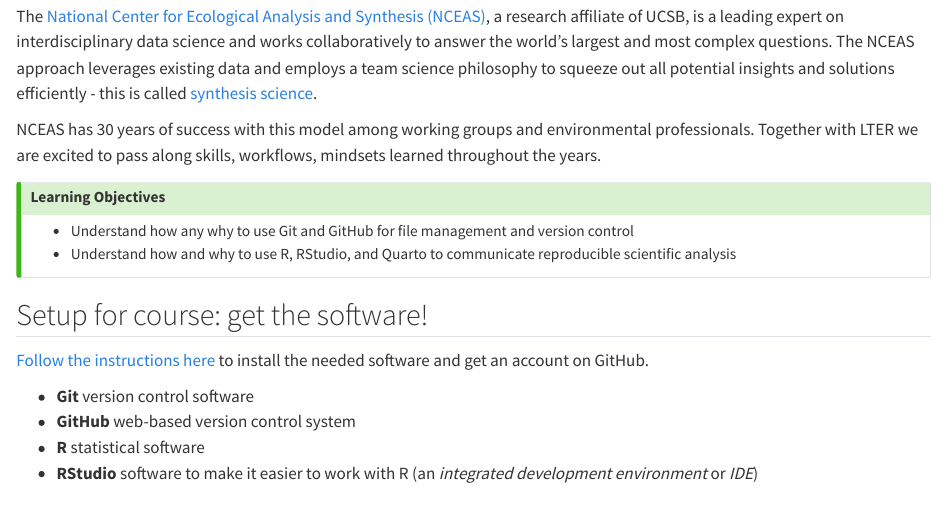
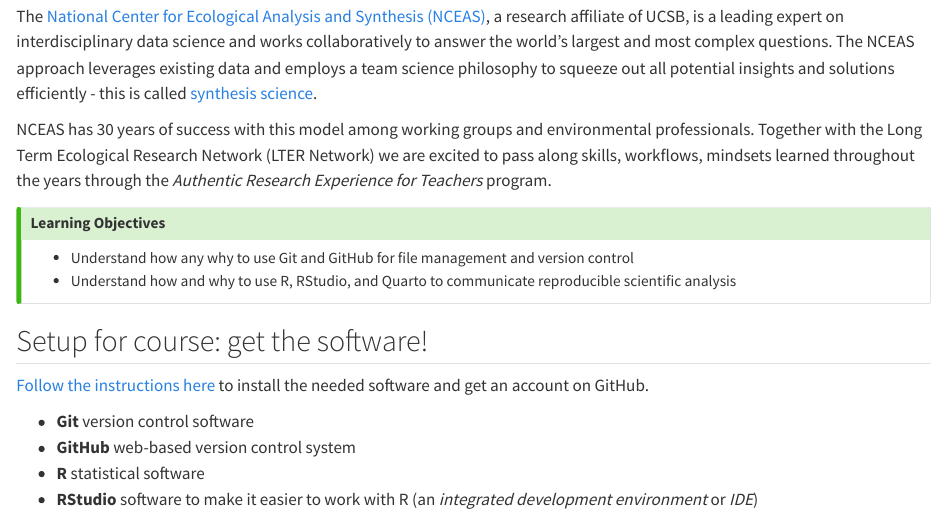
Before and after one commit to nceas-learning-hub/lter_research_for_teachers, a Quarto document (index.qmd): the page in a window 1100 px wide, from 340 px down. Rendered offline with R 4.5, knitr and Pandoc in place of Quarto, with nearby package versions; drawn as R Markdown's standard HTML page in place of the format the file asks for.

Commit message:
updated session list in _quarto.yml and added some explanatory text in index.

```diff
--- a/_quarto.yml
+++ b/_quarto.yml
@@ -47,10 +47,9 @@
       # START SESSIONS
       - s01_git_setup.qmd
       - s02_github_introduction.qmd
-      - s03_r_quarto_literate_analysis.qmd
-      - s04_r_programming_introduction.qmd
-      - s05_r_tidyverse_clean_wrangle.qmd
-      - s06_r_data_visualization.qmd
+      - s03_r_programming_introduction.qmd
+      - s04_r_tidyverse_clean_wrangle.qmd
+      - s05_r_data_visualization.qmd
       # END SESSIONS
 
   page-footer:
--- a/index.qmd
+++ b/index.qmd
@@ -14,7 +14,7 @@
 
 The [National Center for Ecological Analysis and Synthesis (NCEAS)](https://www.nceas.ucsb.edu/), a research affiliate of UCSB, is a leading expert on interdisciplinary data science and works collaboratively to answer the world's largest and most complex questions. The NCEAS approach leverages existing data and employs a team science philosophy to squeeze out all potential insights and solutions efficiently - this is called [synthesis science](https://www.nceas.ucsb.edu/our-approach).
 
-NCEAS has 30 years of success with this model among working groups and environmental professionals. Together with LTER we are excited to pass along skills, workflows, mindsets learned throughout the years.
+NCEAS has 30 years of success with this model among working groups and environmental professionals. Together with the Long Term Ecological Research Network (LTER Network) we are excited to pass along skills, workflows, mindsets learned throughout the years through the _Authentic Research Experience for Teachers_ program.
 
 
 :::{.callout-tip}
```
Also changed, not shown: 18 other files.
